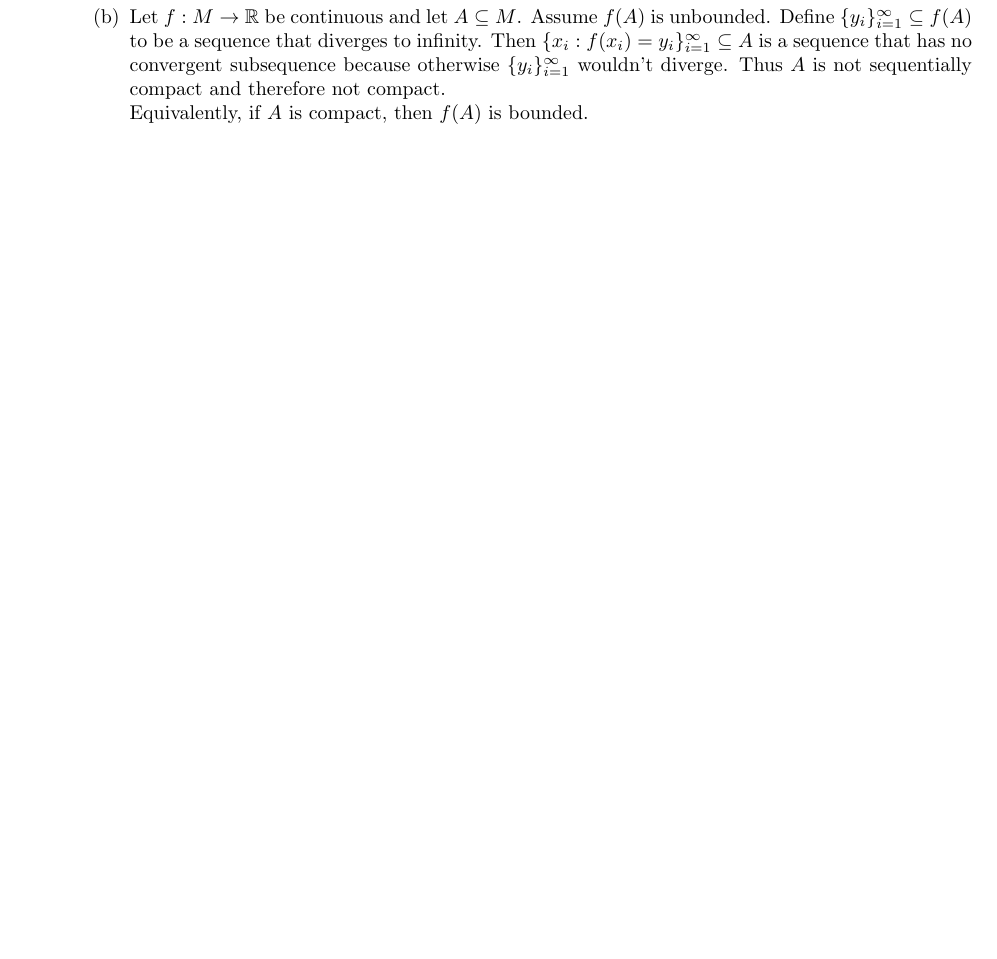
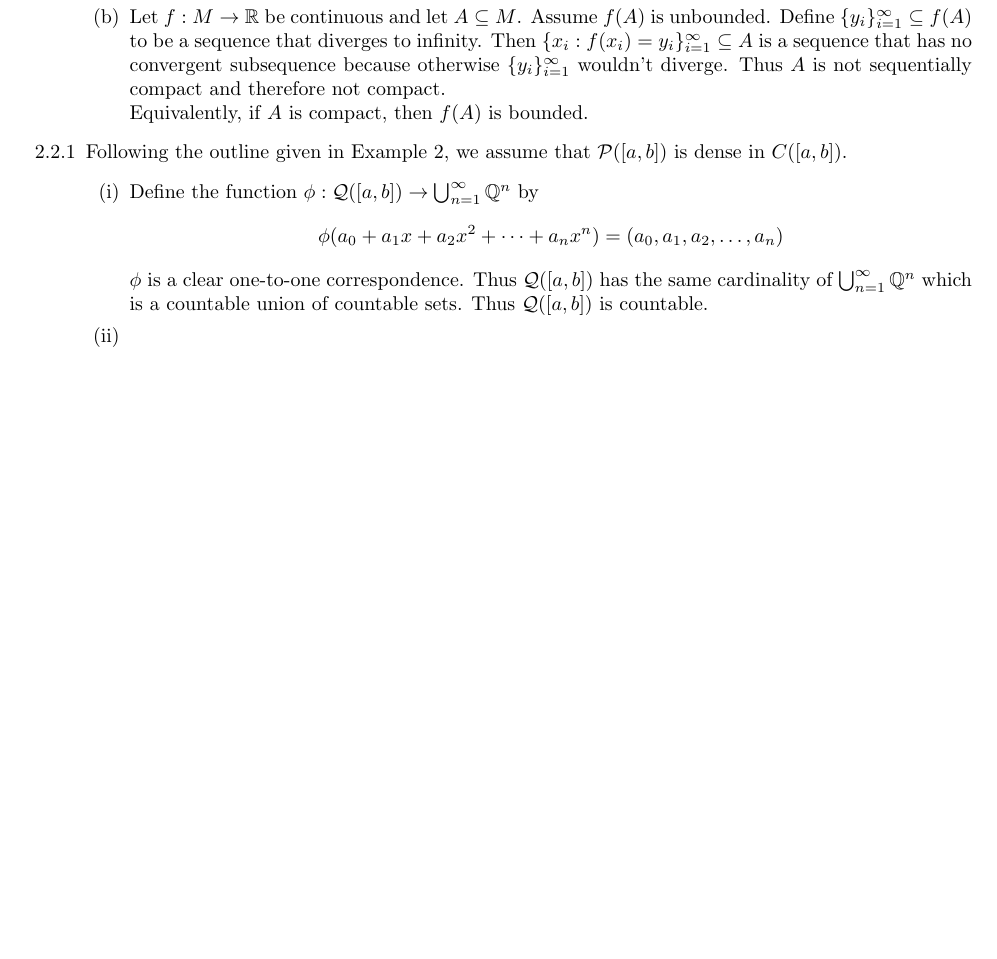
Before and after one commit to tomeichlersmith/BeginningFunctionalAnalysis, a LaTeX document (Solutions.tex, which reads Sections/Chapter2.tex): part of page 11 of 11, cut so that both start at the same text, the shorter picture padded with empty space. Compiled offline with pdfLaTeX.

Commit message:
sect 2.2 begun

```diff
--- a/Sections/Chapter2.tex
+++ b/Sections/Chapter2.tex
@@ -180,6 +180,16 @@
 			Equivalently, if $A$ is compact, then $f(A)$ is bounded.
 	\end{enumerate}
 
+	\item [2.2.1] Following the outline given in Example 2, we assume that $\mathcal{P}([a,b])$ is dense in $C([a,b])$.
+	\begin{enumerate}[(i)]
+		\item Define the function $\phi : \mathcal{Q}([a,b]) \to \bigcup_{n=1}^\infty \mathbb{Q}^n$ by
+			$$ \phi(a_0+a_1x+a_2x^2+\cdots + a_nx^n) = (a_0,a_1,a_2,\dots,a_n) $$
+			$\phi$ is a clear one-to-one correspondence.
+			Thus $\mathcal{Q}([a,b])$ has the same cardinality of $\bigcup_{n=1}^\infty \mathbb{Q}^n$ which is a countable union of countable sets.
+			Thus $\mathcal{Q}([a,b])$ is countable.
+		\item
+	\end{enumerate}
+
 \end{itemize}
 
 \end{document}
```
